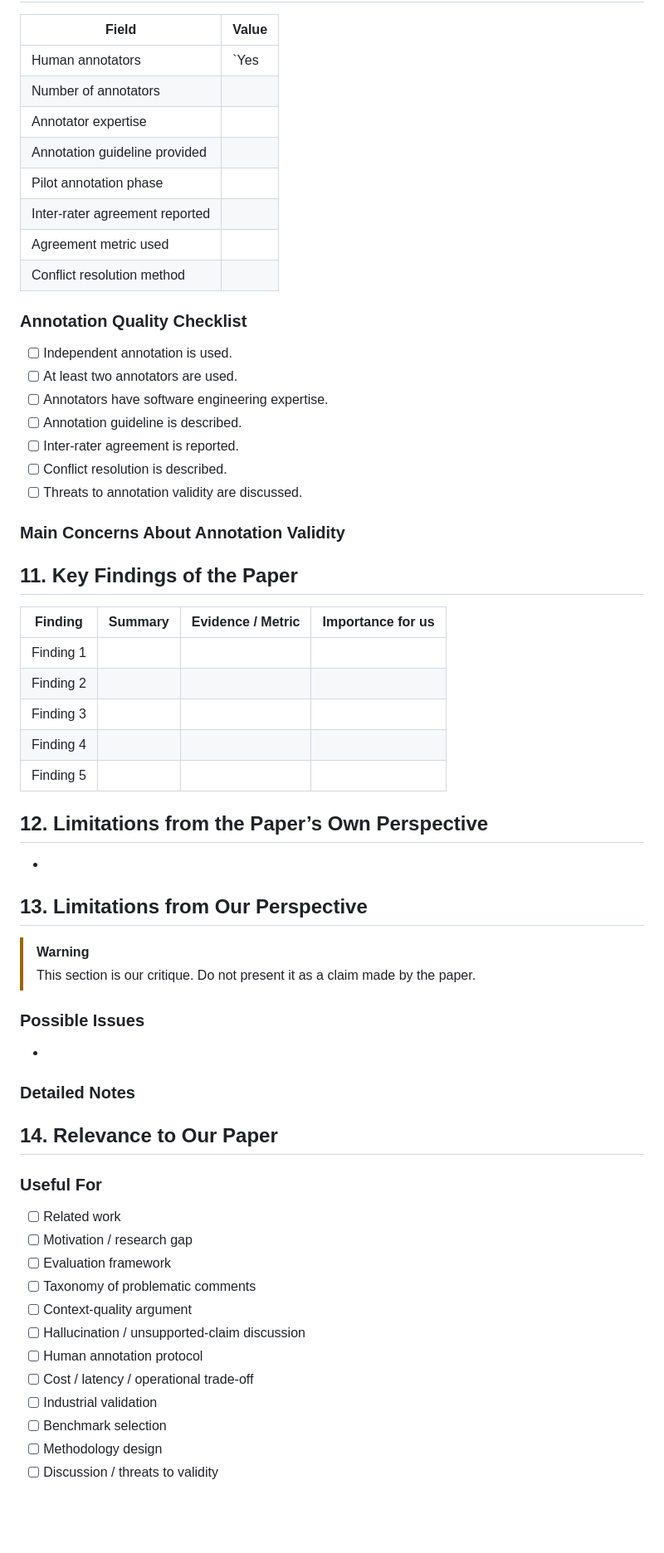
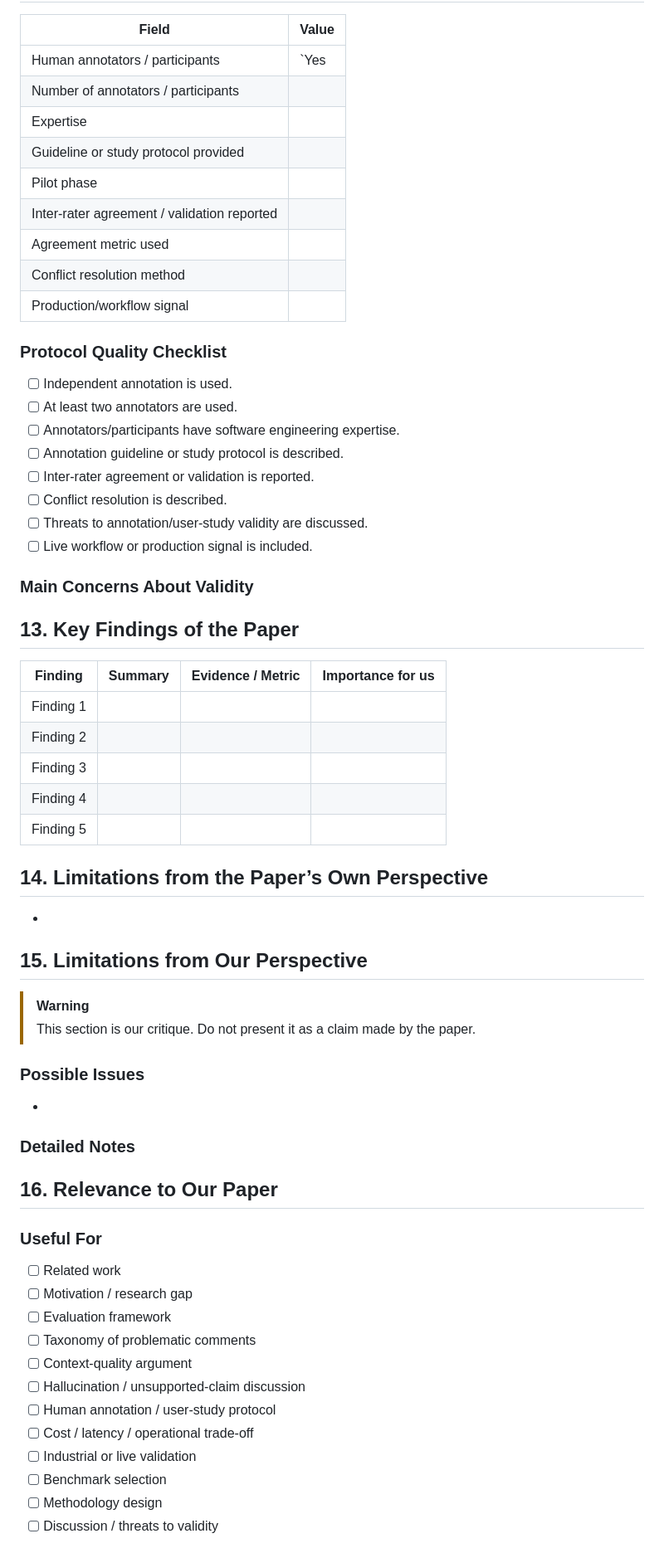
Before and after one commit to mahdimalverdi/llm-code-review-evaluation, a Markdown page: templates/paper-analysis-template.md, the part around one of its changes. Shown at 83% size. GitHub-like rendering; blank space fills up the shorter version.

```diff
--- a/templates/paper-analysis-template.md
+++ b/templates/paper-analysis-template.md
@@ -269,30 +353,32 @@ Mark inferred items explicitly.
 
 | Field | Value |
 |---|---|
-| Human annotators | `Yes | No | Not reported` |
-| Number of annotators |  |
-| Annotator expertise |  |
-| Annotation guideline provided |  |
-| Pilot annotation phase |  |
-| Inter-rater agreement reported |  |
+| Human annotators / participants | `Yes | No | Not reported` |
+| Number of annotators / participants |  |
+| Expertise |  |
+| Guideline or study protocol provided |  |
+| Pilot phase |  |
+| Inter-rater agreement / validation reported |  |
 | Agreement metric used |  |
 | Conflict resolution method |  |
+| Production/workflow signal |  |
 
-### Annotation Quality Checklist
+### Protocol Quality Checklist
 
 - [ ] Independent annotation is used.
 - [ ] At least two annotators are used.
-- [ ] Annotators have software engineering expertise.
-- [ ] Annotation guideline is described.
-- [ ] Inter-rater agreement is reported.
+- [ ] Annotators/participants have software engineering expertise.
+- [ ] Annotation guideline or study protocol is described.
+- [ ] Inter-rater agreement or validation is reported.
 - [ ] Conflict resolution is described.
-- [ ] Threats to annotation validity are discussed.
+- [ ] Threats to annotation/user-study validity are discussed.
+- [ ] Live workflow or production signal is included.
 
-### Main Concerns About Annotation Validity
+### Main Concerns About Validity
 
 
 
-## 11. Key Findings of the Paper
+## 13. Key Findings of the Paper
 
 | Finding | Summary | Evidence / Metric | Importance for us |
 |---|---|---|---|
@@ -302,11 +388,11 @@ Mark inferred items explicitly.
 | Finding 4 |  |  |  |
 | Finding 5 |  |  |  |
 
-## 12. Limitations from the Paper’s Own Perspective
+## 14. Limitations from the Paper’s Own Perspective
 
 -
 
-## 13. Limitations from Our Perspective
+## 15. Limitations from Our Perspective
 
 > [!WARNING]
 > This section is our critique. Do not present it as a claim made by the paper.
@@ -319,7 +405,7 @@ Mark inferred items explicitly.
 
 
 
-## 14. Relevance to Our Paper
+## 16. Relevance to Our Paper
 
 ### Useful For
 
@@ -329,9 +415,9 @@ Mark inferred items explicitly.
 - [ ] Taxonomy of problematic comments
 - [ ] Context-quality argument
 - [ ] Hallucination / unsupported-claim discussion
-- [ ] Human annotation protocol
+- [ ] Human annotation / user-study protocol
 - [ ] Cost / latency / operational trade-off
-- [ ] Industrial validation
+- [ ] Industrial or live validation
 - [ ] Benchmark selection
 - [ ] Methodology design
 - [ ] Discussion / threats to validity
```
Also changed, not shown: other parts of templates/paper-analysis-template.md (+133 -35 lines).
